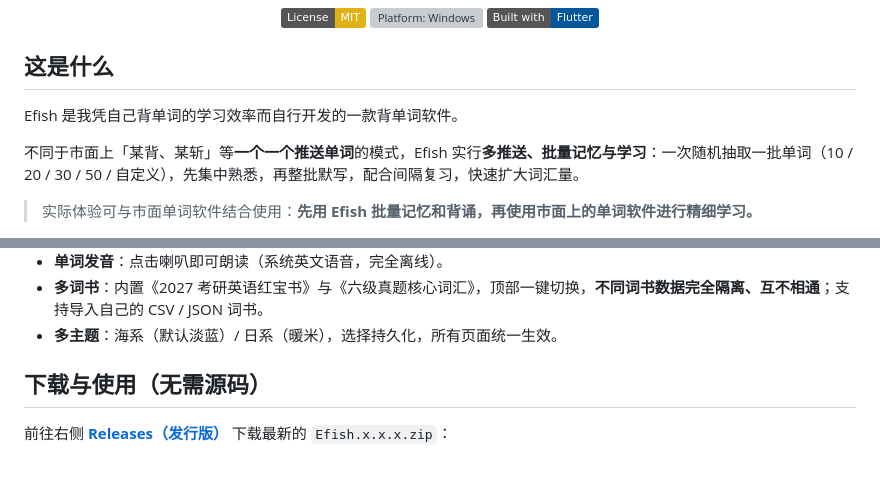
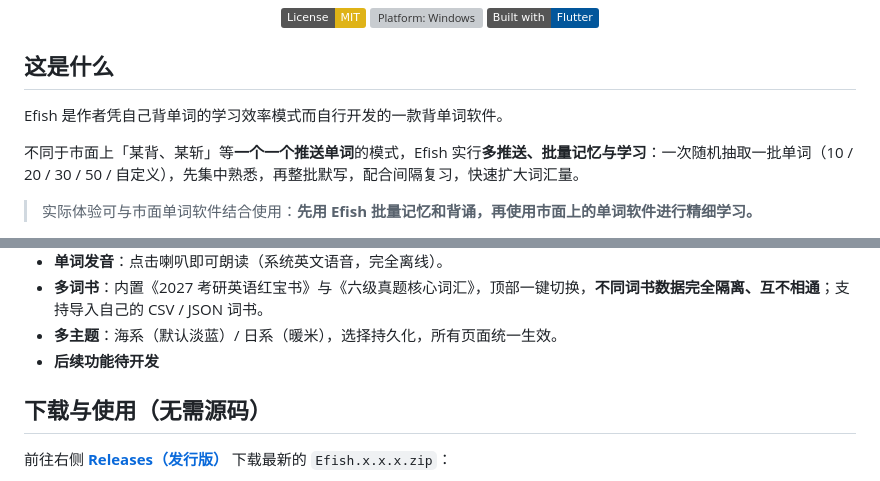
Before and after one commit to fish660/Efish, a Markdown page: README.md, 2 parts joined by grey strips. Drawn GitHub-style; badges without logos; grey boxes are pictures that could not be loaded.

Commit message:
Clarify Efish description and features
Updated the description of Efish to clarify its development background and learning approach.

```diff
--- a/README.md
+++ b/README.md
@@ -12,7 +12,7 @@
 
 ## 这是什么
 
-Efish 是我凭自己背单词的学习效率而自行开发的一款背单词软件。
+Efish 是作者凭自己背单词的学习效率模式而自行开发的一款背单词软件。
 
 不同于市面上「某背、某斩」等**一个一个推送单词**的模式，Efish 实行**多推送、批量记忆与学习**：一次随机抽取一批单词（10 / 20 / 30 / 50 / 自定义），先集中熟悉，再整批默写，配合间隔复习，快速扩大词汇量。
 
@@ -32,7 +32,7 @@ Efish 是我凭自己背单词的学习效率而自行开发的一款背单词
 - **单词发音**：点击喇叭即可朗读（系统英文语音，完全离线）。
 - **多词书**：内置《2027 考研英语红宝书》与《六级真题核心词汇》，顶部一键切换，**不同词书数据完全隔离、互不相通**；支持导入自己的 CSV / JSON 词书。
 - **多主题**：海系（默认淡蓝）/ 日系（暖米），选择持久化，所有页面统一生效。
-
+- **后续功能待开发**
 ## 下载与使用（无需源码）
 
 前往右侧 **[Releases（发行版）](../../releases)** 下载最新的 `Efish.x.x.x.zip`：
```
